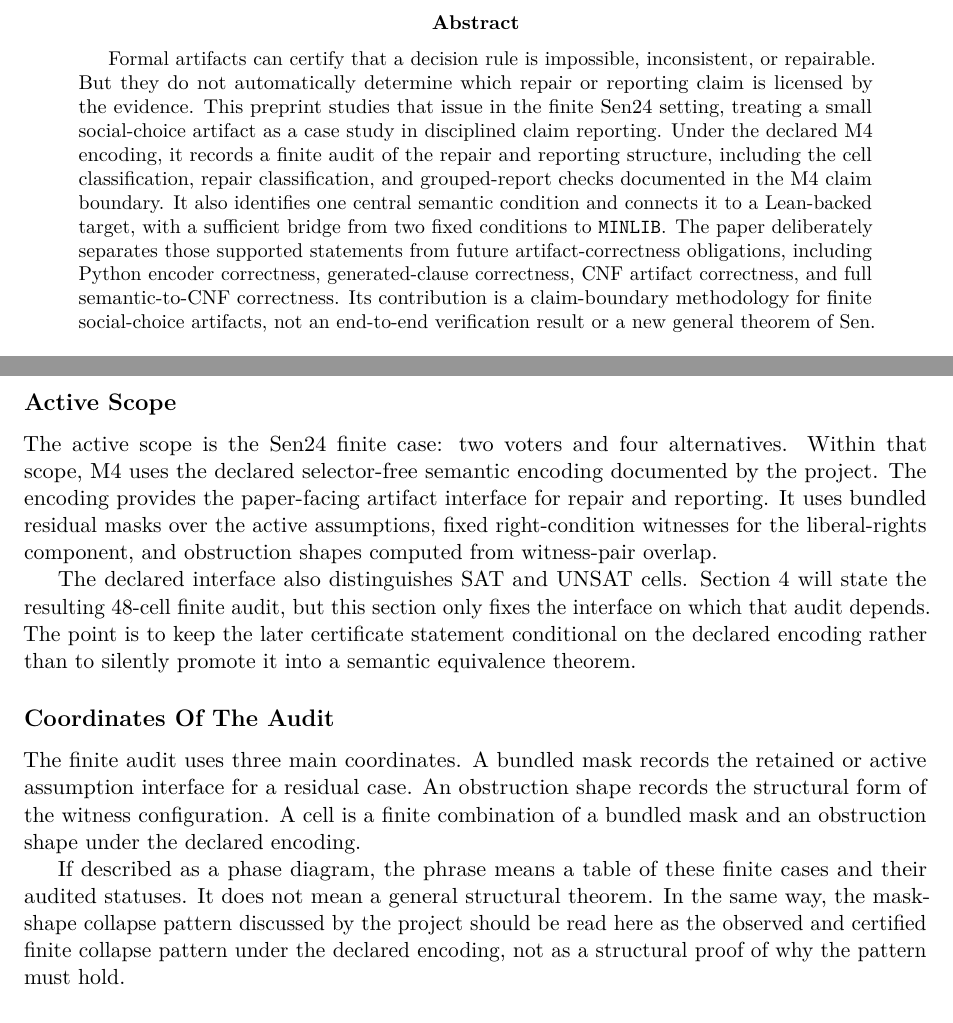
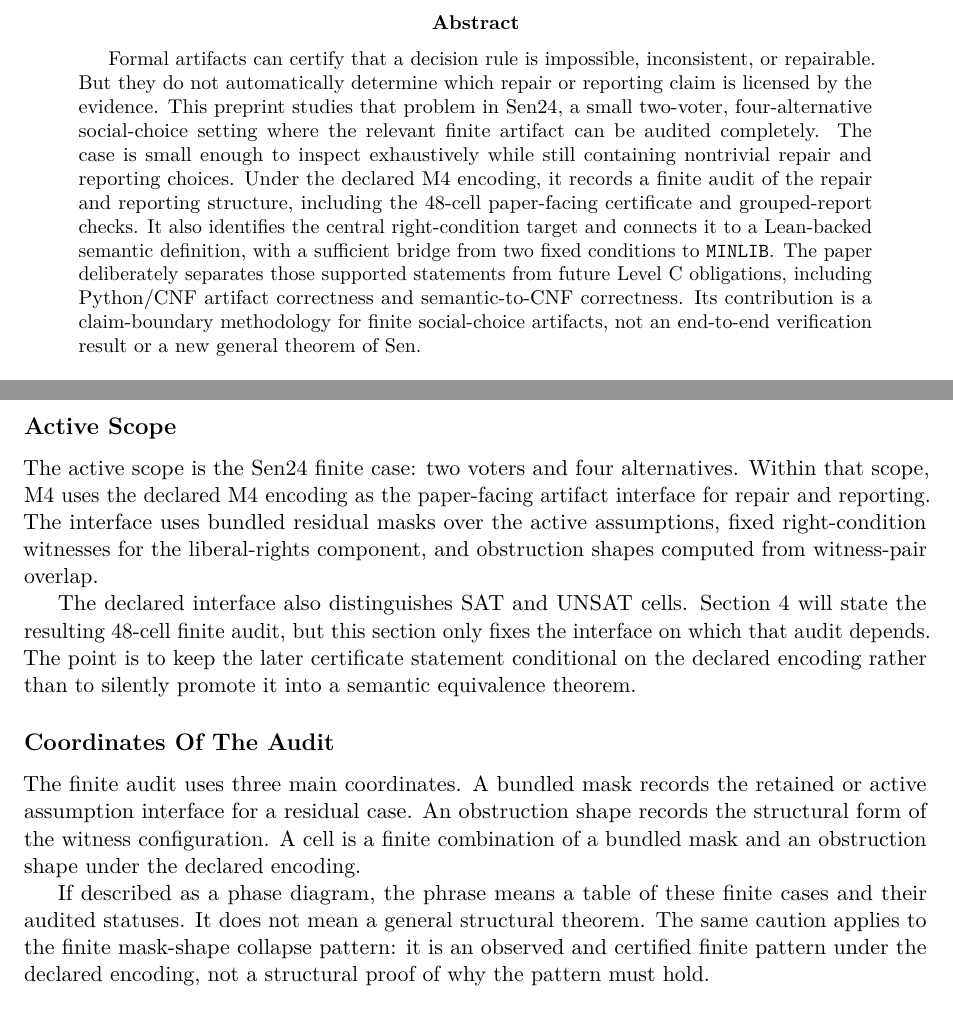
Before and after one commit to SHayashida/Sen-Lean4, a LaTeX paper (papers/m4/main.tex, which reads papers/m4/sections/03_declared_encoding.tex): two parts of pages 1 and 4 of 11, joined at a grey line, cut so that both start at the same text. Compiled offline with pdfLaTeX.

Commit message:
docs(m4): align preprint claim-boundary draft

```diff
--- a/papers/m4/main.tex
+++ b/papers/m4/main.tex
@@ -26,18 +26,19 @@ A Sen24 Case Study}
 \begin{abstract}
 Formal artifacts can certify that a decision rule is impossible, inconsistent,
 or repairable. But they do not automatically determine which repair or
-reporting claim is licensed by the evidence. This preprint studies that issue
-in the finite Sen24 setting, treating a small social-choice artifact as a case
-study in disciplined claim reporting. Under the declared M4 encoding, it
-records a finite audit of the repair and reporting structure, including the
-cell classification, repair classification, and grouped-report checks
-documented in the M4 claim boundary. It also identifies one central semantic
-condition and connects it to a Lean-backed target, with a sufficient bridge
-from two fixed conditions to \code{MINLIB}. The paper deliberately separates
-those supported statements from future artifact-correctness obligations,
-including Python encoder correctness, generated-clause correctness, CNF
-artifact correctness, and full semantic-to-CNF correctness. Its contribution is
-a claim-boundary methodology for finite social-choice artifacts, not an
+reporting claim is licensed by the evidence. This preprint studies that
+problem in Sen24, a small two-voter, four-alternative social-choice setting
+where the relevant finite artifact can be audited completely. The case is
+small enough to inspect exhaustively while still containing nontrivial repair
+and reporting choices. Under the declared M4 encoding, it records a finite
+audit of the repair and reporting structure, including the 48-cell
+paper-facing certificate and grouped-report checks. It also identifies the
+central right-condition target and connects it to a Lean-backed semantic
+definition, with a sufficient bridge from two fixed conditions to
+\code{MINLIB}. The paper deliberately separates those supported statements
+from future Level C obligations, including Python/CNF artifact correctness and
+semantic-to-CNF correctness. Its contribution is a claim-boundary methodology
+for finite social-choice artifacts, not an
 end-to-end verification result or a new general theorem of Sen.
 \end{abstract}
 
--- a/papers/m4/sections/03_declared_encoding.tex
+++ b/papers/m4/sections/03_declared_encoding.tex
@@ -18,11 +18,11 @@ and remains future Level C work.
 \subsection*{Active Scope}
 
 The active scope is the Sen24 finite case: two voters and four alternatives.
-Within that scope, M4 uses the declared selector-free semantic encoding
-documented by the project. The encoding provides the paper-facing artifact
-interface for repair and reporting. It uses bundled residual masks over the
-active assumptions, fixed right-condition witnesses for the liberal-rights
-component, and obstruction shapes computed from witness-pair overlap.
+Within that scope, M4 uses the declared M4 encoding as the paper-facing
+artifact interface for repair and reporting. The interface uses bundled
+residual masks over the active assumptions, fixed right-condition witnesses
+for the liberal-rights component, and obstruction shapes computed from
+witness-pair overlap.
 
 The declared interface also distinguishes SAT and UNSAT cells. Section~4 will
 state the resulting 48-cell finite audit, but this section only fixes the
@@ -40,10 +40,9 @@ declared encoding.
 
 If described as a phase diagram, the phrase means a table of these finite
 cases and their audited statuses. It does not mean a general structural
-theorem. In the same way, the mask-shape collapse pattern discussed by the
-project should be read here as the observed and certified finite collapse
-pattern under the declared encoding, not as a structural proof of why the
-pattern must hold.
+theorem. The same caution applies to the finite mask-shape collapse pattern:
+it is an observed and certified finite pattern under the declared encoding,
+not a structural proof of why the pattern must hold.
 
 \subsection*{What The Declaration Licenses}
 
```
Also changed, not shown: papers/m4/sections/04_finite_audit.tex (+9 -10 lines), papers/m4/sections/05_lean_bridge.tex (+5 -6 lines), papers/m4/README.md.
